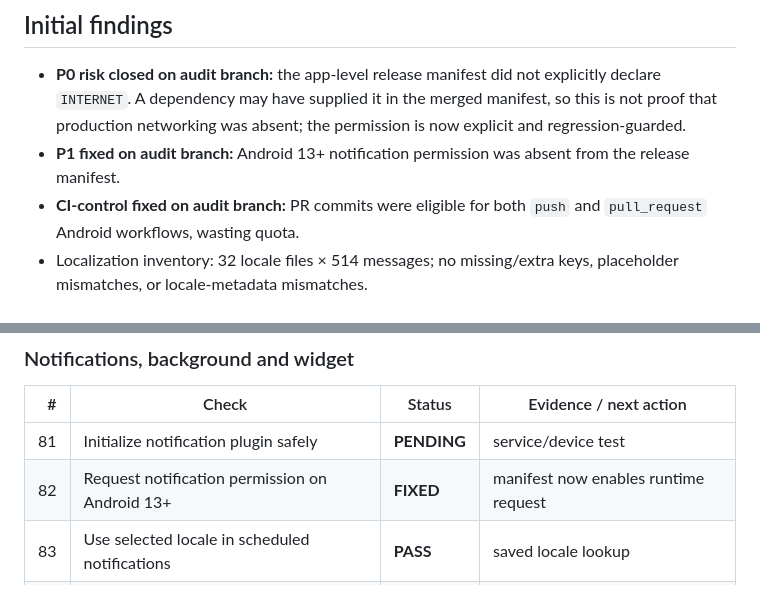
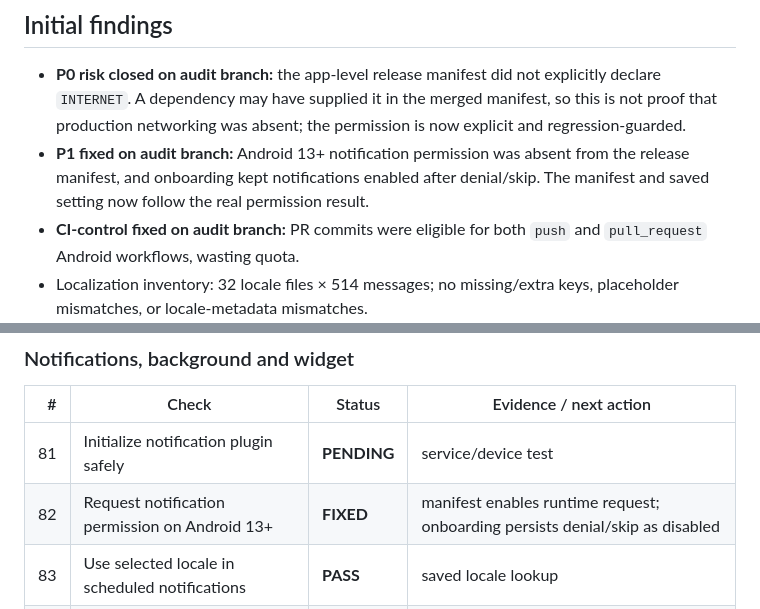
Before and after one commit to dehbkoclugu-afk/fasting_app, a Markdown page: docs/production/bug-control-protocol-100.md, 2 parts joined by grey strips. Rendered like a GitHub page.

Commit message:
docs: record notification state bug and fix

```diff
--- a/docs/production/bug-control-protocol-100.md
+++ b/docs/production/bug-control-protocol-100.md
@@ -16,7 +16,7 @@ Audit branch: `codex/production-bug-audit-100`
 ## Initial findings
 
 - **P0 risk closed on audit branch:** the app-level release manifest did not explicitly declare `INTERNET`. A dependency may have supplied it in the merged manifest, so this is not proof that production networking was absent; the permission is now explicit and regression-guarded.
-- **P1 fixed on audit branch:** Android 13+ notification permission was absent from the release manifest.
+- **P1 fixed on audit branch:** Android 13+ notification permission was absent from the release manifest, and onboarding kept notifications enabled after denial/skip. The manifest and saved setting now follow the real permission result.
 - **CI-control fixed on audit branch:** PR commits were eligible for both `push` and `pull_request` Android workflows, wasting quota.
 - Localization inventory: 32 locale files × 514 messages; no missing/extra keys, placeholder mismatches, or locale-metadata mismatches.
 - Artwork inventory: 87 Dart files scanned, 74 referenced assets found, zero missing; all five phase light/dark pairs and twelve quick-meal artworks exist.
@@ -155,7 +155,7 @@ Audit branch: `codex/production-bug-audit-100`
 | # | Check | Status | Evidence / next action |
 |---:|---|---|---|
 | 81 | Initialize notification plugin safely | **PENDING** | service/device test |
-| 82 | Request notification permission on Android 13+ | **FIXED** | manifest now enables runtime request |
+| 82 | Request notification permission on Android 13+ | **FIXED** | manifest enables runtime request; onboarding persists denial/skip as disabled |
 | 83 | Use selected locale in scheduled notifications | **PASS** | saved locale lookup |
 | 84 | Schedule halfway reminder only in future | **PASS** | service guard |
 | 85 | Schedule phase reminders inside fasting window | **PASS** | service guard |
```
